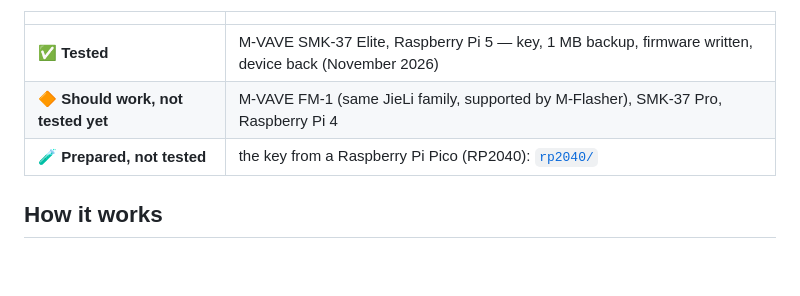
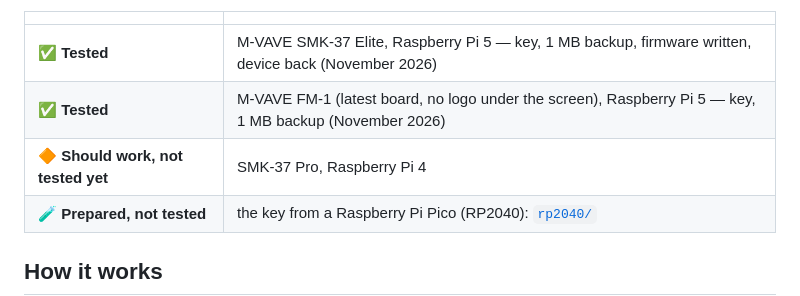
Before and after one commit to Tom-Rfid/jieli-usbkey-unbrick, a Markdown page: README.md, the part around one of its changes. GitHub-like rendering; blank space fills up the shorter version.

```diff
--- a/README.md
+++ b/README.md
@@ -13,7 +13,8 @@ the firmware with [M-Flasher](https://github.com/jvitkauskas/m-flasher).
 | | |
 |---|---|
 | ✅ **Tested** | M-VAVE SMK-37 Elite, Raspberry Pi 5 — key, 1 MB backup, firmware written, device back (November 2026) |
-| 🔶 **Should work, not tested yet** | M-VAVE FM-1 (same JieLi family, supported by M-Flasher), SMK-37 Pro, Raspberry Pi 4 |
+| ✅ **Tested** | M-VAVE FM-1 (latest board, no logo under the screen), Raspberry Pi 5 — key, 1 MB backup (November 2026) |
+| 🔶 **Should work, not tested yet** | SMK-37 Pro, Raspberry Pi 4 |
 | 🧪 **Prepared, not tested** | the key from a Raspberry Pi Pico (RP2040): [`rp2040/`](rp2040/README.md) |
 
 ## How it works
```
Also changed, not shown: other parts of README.md (+14 -0 lines), README.fr.md (+16 -1 lines), img/uboot-dmesg.png (added), img/uboot-dump.png (added), img/uboot-lsblk.png (added).
